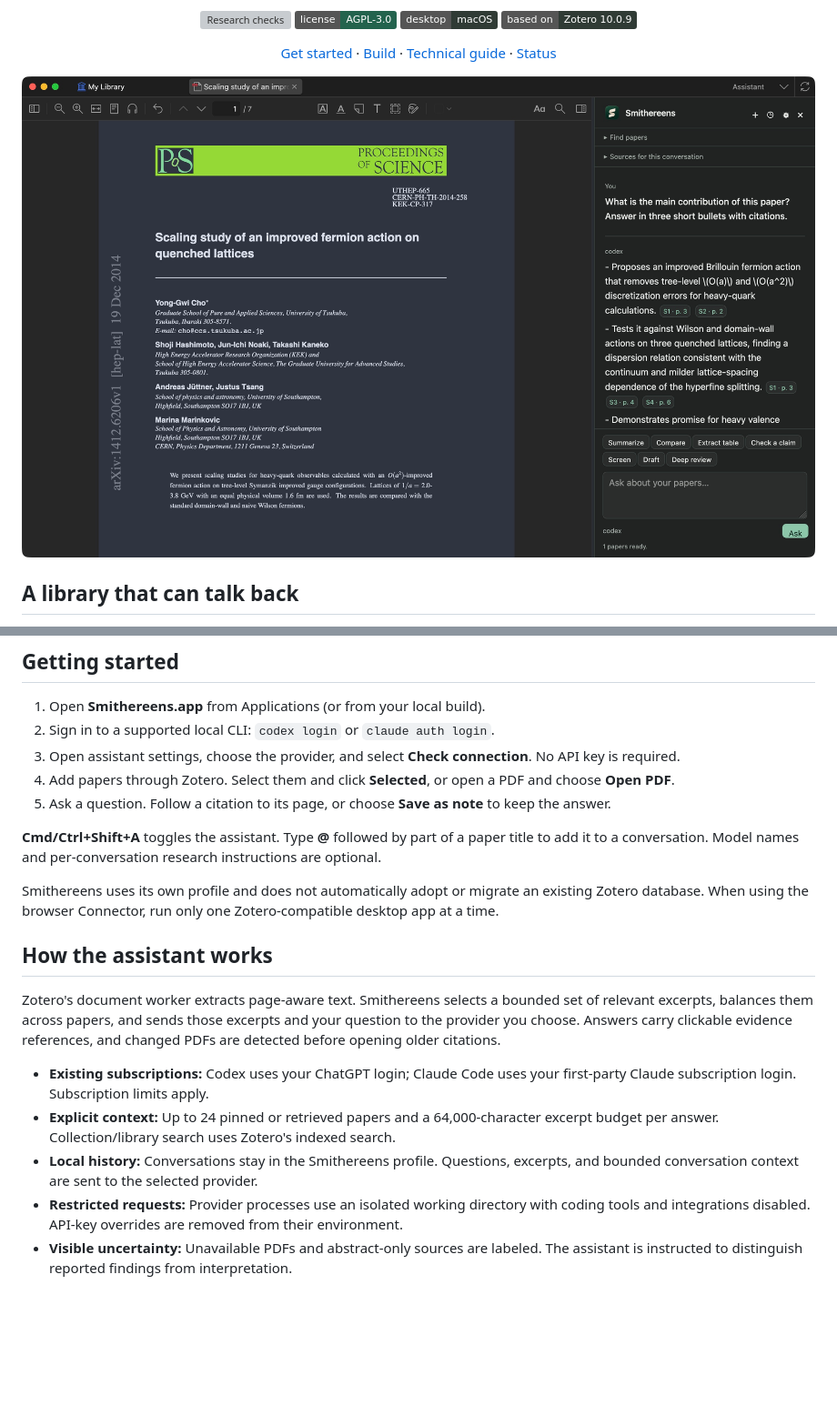
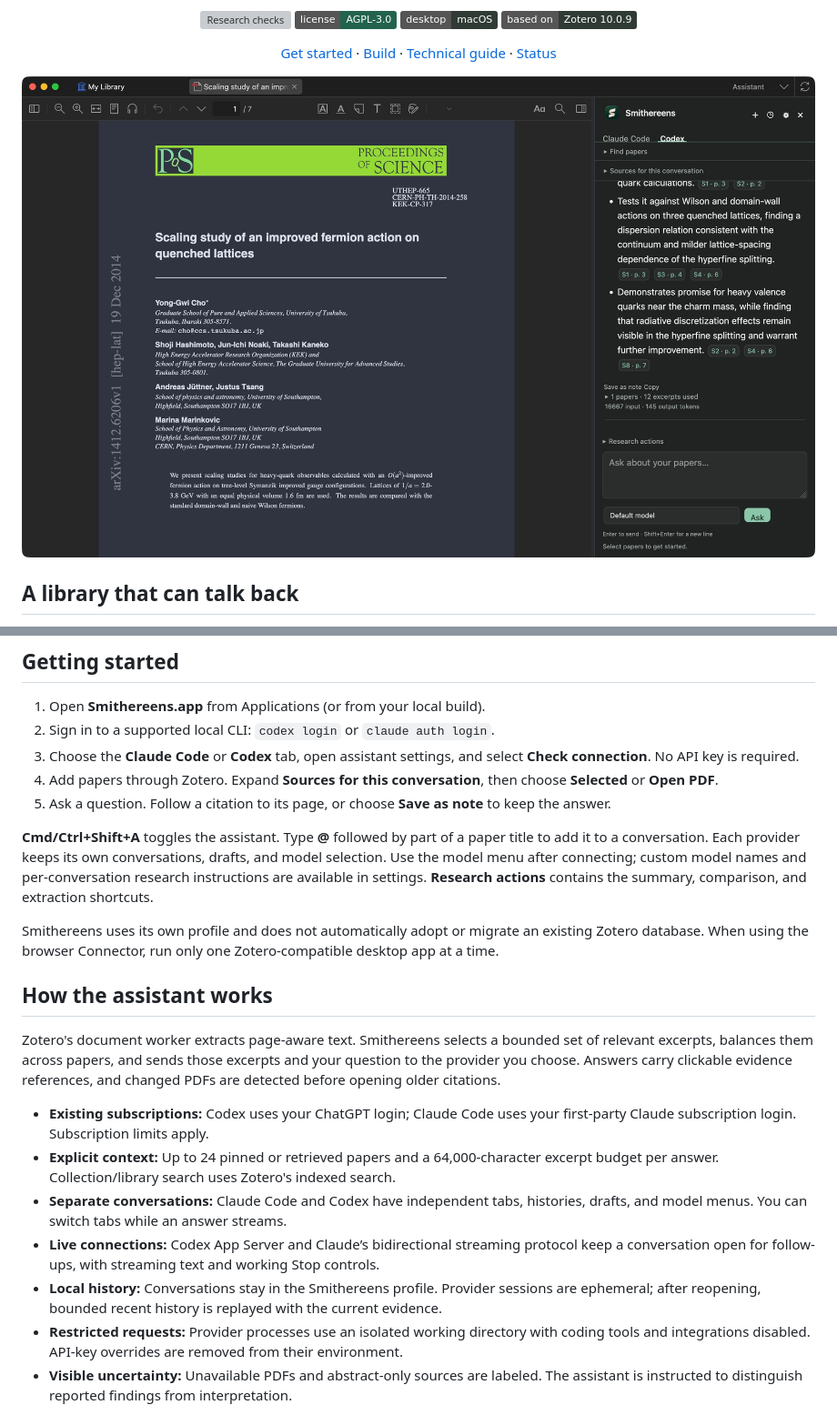
Before and after one commit to Aeshan-Rosa/smithereens, a Markdown page: README.md, 2 parts joined by grey strips. Shown at 91% size. Drawn GitHub-style; pictures changed too: docs/screenshots/reading-workspace.png; badges without logos; blank space fills up the shorter version; grey boxes are pictures that could not be loaded.

Commit message:
Use live Claude and Codex connections with separate assistant tabs

```diff
--- a/README.md
+++ b/README.md
@@ -33,11 +33,11 @@ The Folio identity pairs an ivory folded-paper **S** with forest green. The inte
 
 1. Open **Smithereens.app** from Applications (or from your local build).
 2. Sign in to a supported local CLI: `codex login` or `claude auth login`.
-3. Open assistant settings, choose the provider, and select **Check connection**. No API key is required.
-4. Add papers through Zotero. Select them and click **Selected**, or open a PDF and choose **Open PDF**.
+3. Choose the **Claude Code** or **Codex** tab, open assistant settings, and select **Check connection**. No API key is required.
+4. Add papers through Zotero. Expand **Sources for this conversation**, then choose **Selected** or **Open PDF**.
 5. Ask a question. Follow a citation to its page, or choose **Save as note** to keep the answer.
 
-**Cmd/Ctrl+Shift+A** toggles the assistant. Type **@** followed by part of a paper title to add it to a conversation. Model names and per-conversation research instructions are optional.
+**Cmd/Ctrl+Shift+A** toggles the assistant. Type **@** followed by part of a paper title to add it to a conversation. Each provider keeps its own conversations, drafts, and model selection. Use the model menu after connecting; custom model names and per-conversation research instructions are available in settings. **Research actions** contains the summary, comparison, and extraction shortcuts.
 
 Smithereens uses its own profile and does not automatically adopt or migrate an existing Zotero database. When using the browser Connector, run only one Zotero-compatible desktop app at a time.
 
@@ -47,7 +47,9 @@ Zotero's document worker extracts page-aware text. Smithereens selects a bounded
 
 - **Existing subscriptions:** Codex uses your ChatGPT login; Claude Code uses your first-party Claude subscription login. Subscription limits apply.
 - **Explicit context:** Up to 24 pinned or retrieved papers and a 64,000-character excerpt budget per answer. Collection/library search uses Zotero's indexed search.
-- **Local history:** Conversations stay in the Smithereens profile. Questions, excerpts, and bounded conversation context are sent to the selected provider.
+- **Separate conversations:** Claude Code and Codex have independent tabs, histories, drafts, and model menus. You can switch tabs while an answer streams.
+- **Live connections:** Codex App Server and Claude’s bidirectional streaming protocol keep a conversation open for follow-ups, with streaming text and working Stop controls.
+- **Local history:** Conversations stay in the Smithereens profile. Provider sessions are ephemeral; after reopening, bounded recent history is replayed with the current evidence.
 - **Restricted requests:** Provider processes use an isolated working directory with coding tools and integrations disabled. API-key overrides are removed from their environment.
 - **Visible uncertainty:** Unavailable PDFs and abstract-only sources are labeled. The assistant is instructed to distinguish reported findings from interpretation.
 
```
Also changed, not shown: other parts of README.md (+6 -4 lines), docs/assistant-integrations.md (added, +34 -0 lines), docs/implementation.md (+10 -4 lines), 14 other files.
